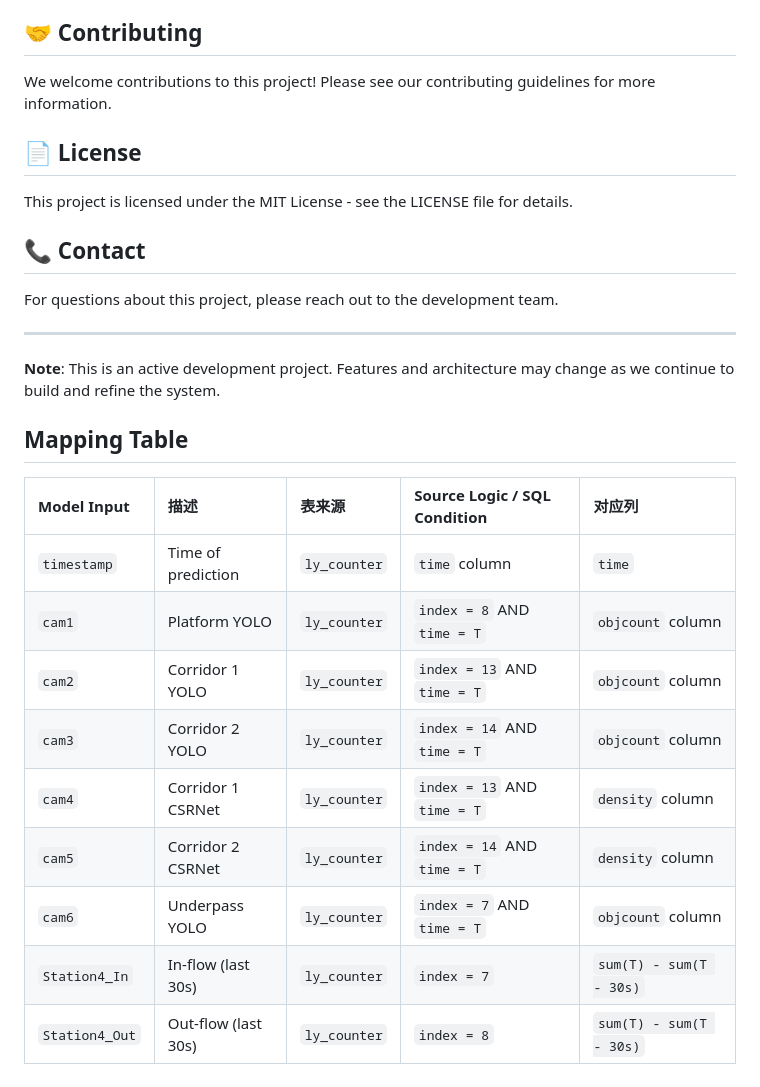
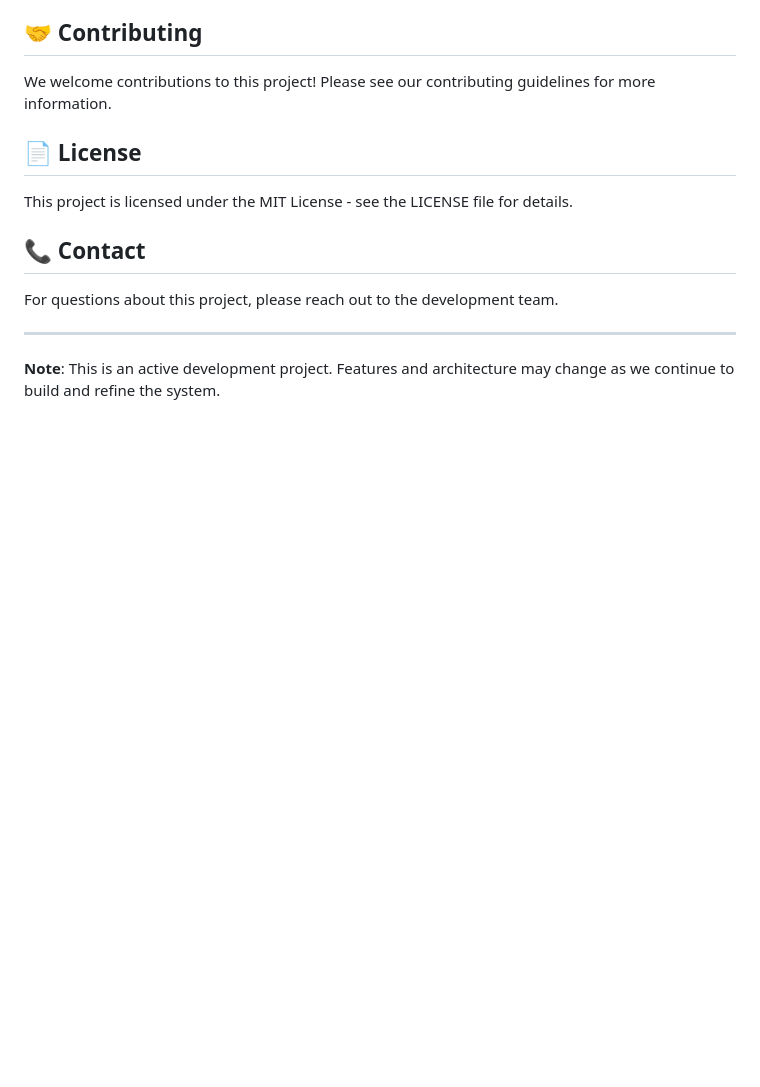
Before and after one commit to NeilChenyc/Intelligent-Handbook-Learning-System, a Markdown page: README.md, the part around the change. Drawn GitHub-style; blank space fills up the shorter version.

```diff
--- a/README.md
+++ b/README.md
@@ -194,18 +194,3 @@ For questions about this project, please reach out to the development team.
 ---
 
 **Note**: This is an active development project. Features and architecture may change as we continue to build and refine the system.
-
-
-## Mapping Table
-
-| Model Input | 描述 | 表来源 | Source Logic / SQL Condition | 对应列 |
-| :--- | :--- | :--- | :--- | :--- |
-| `timestamp` | Time of prediction | `ly_counter` | `time` column | `time` |
-| `cam1` | Platform YOLO | `ly_counter` | `index = 8` AND `time = T` | `objcount` column |
-| `cam2` | Corridor 1 YOLO | `ly_counter` | `index = 13` AND `time = T` | `objcount` column |
-| `cam3` | Corridor 2 YOLO | `ly_counter` | `index = 14` AND `time = T` | `objcount` column |
-| `cam4` | Corridor 1 CSRNet | `ly_counter` | `index = 13` AND `time = T` | `density` column |
-| `cam5` | Corridor 2 CSRNet | `ly_counter` | `index = 14` AND `time = T` | `density` column |
-| `cam6` | Underpass YOLO | `ly_counter` | `index = 7` AND `time = T` | `objcount` column |
-| `Station4_In` | In-flow (last 30s) | `ly_counter` | `index = 7` | `sum(T) - sum(T - 30s)` |
-| `Station4_Out` | Out-flow (last 30s) | `ly_counter` | `index = 8` | `sum(T) - sum(T - 30s)` |
```
